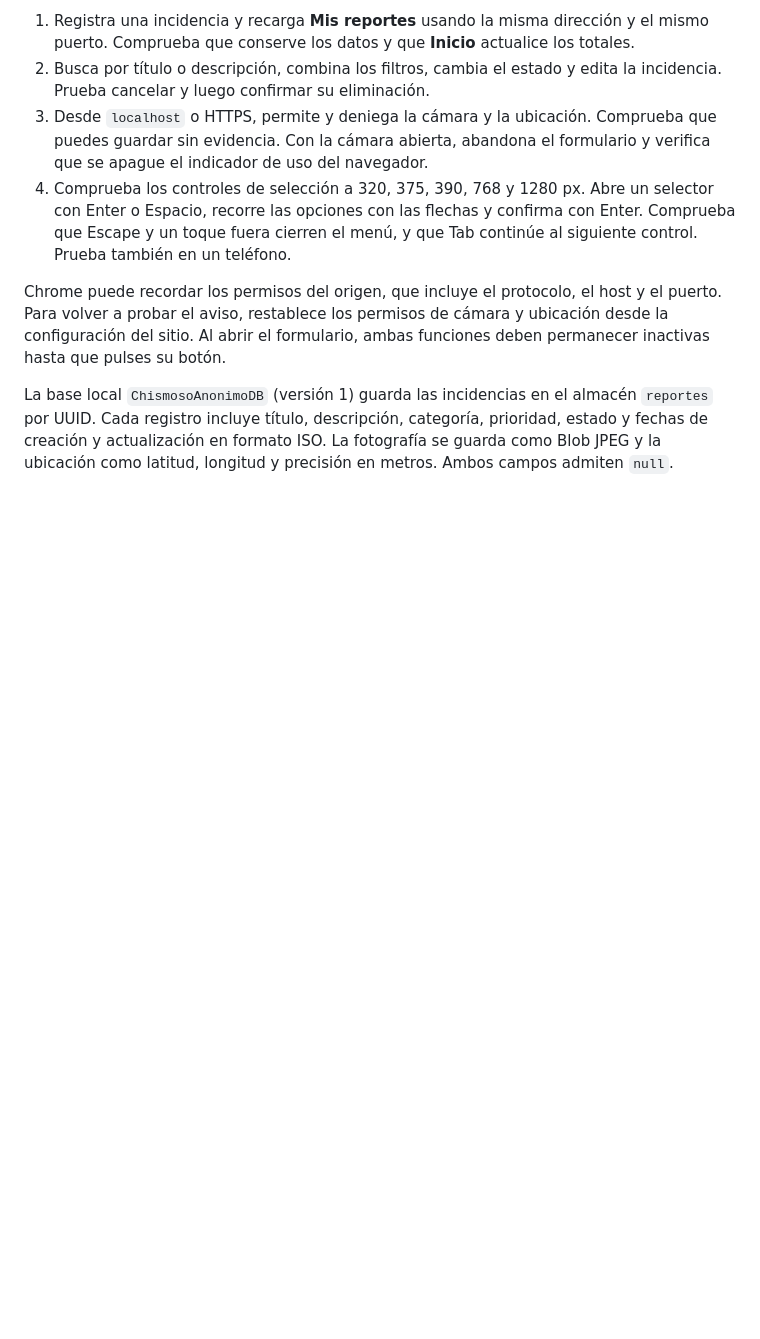
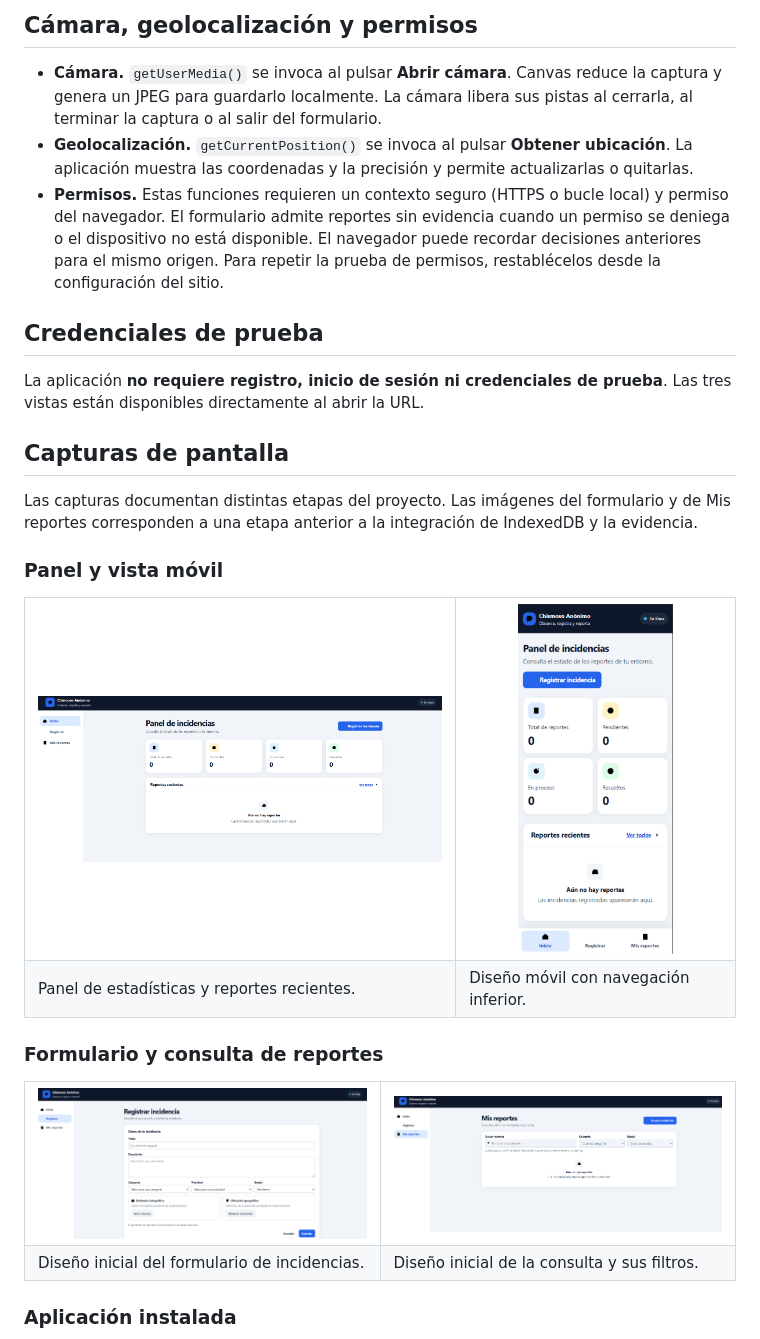
Before and after one commit to Joss248/Chismoso-Anonimo, a Markdown page: README.md, the part around one of its changes. Drawn GitHub-style; pictures changed too: docs/screenshots/dashboard.png (added), docs/screenshots/registro.png (added), docs/screenshots/reportes.png (added); blank space fills up the shorter version.

Commit message:
docs: finalizar documentacion y evidencias de la PWA

```diff
--- a/README.md
+++ b/README.md
@@ -93,9 +117,43 @@ El manifiesto aporta el nombre, los colores y los iconos que las plataformas com
 
-1. Registra una incidencia y recarga **Mis reportes** usando la misma dirección y el mismo puerto. Comprueba que conserve los datos y que **Inicio** actualice los totales.
-2. Busca por título o descripción, combina los filtros, cambia el estado y edita la incidencia. Prueba cancelar y luego confirmar su eliminación.
-3. Desde `localhost` o HTTPS, permite y deniega la cámara y la ubicación. Comprueba que puedes guardar sin evidencia. Con la cámara abierta, abandona el formulario y verifica que se apague el indicador de uso del navegador.
-4. Comprueba los controles de selección a 320, 375, 390, 768 y 1280 px. Abre un selector con Enter o Espacio, recorre las opciones con las flechas y confirma con Enter. Comprueba que Escape y un toque fuera cierren el menú, y que Tab continúe al siguiente control. Prueba también en un teléfono.
+## Cámara, geolocalización y permisos
 
-Chrome puede recordar los permisos del origen, que incluye el protocolo, el host y el puerto. Para volver a probar el aviso, restablece los permisos de cámara y ubicación desde la configuración del sitio. Al abrir el formulario, ambas funciones deben permanecer inactivas hasta que pulses su botón.
+- **Cámara.** `getUserMedia()` se invoca al pulsar **Abrir cámara**. Canvas reduce la captura y genera un JPEG para guardarlo localmente. La cámara libera sus pistas al cerrarla, al terminar la captura o al salir del formulario.
+- **Geolocalización.** `getCurrentPosition()` se invoca al pulsar **Obtener ubicación**. La aplicación muestra las coordenadas y la precisión y permite actualizarlas o quitarlas.
+- **Permisos.** Estas funciones requieren un contexto seguro (HTTPS o bucle local) y permiso del navegador. El formulario admite reportes sin evidencia cuando un permiso se deniega o el dispositivo no está disponible. El navegador puede recordar decisiones anteriores para el mismo origen. Para repetir la prueba de permisos, restablécelos desde la configuración del sitio.
 
-La base local `ChismosoAnonimoDB` (versión 1) guarda las incidencias en el almacén `reportes` por UUID. Cada registro incluye título, descripción, categoría, prioridad, estado y fechas de creación y actualización en formato ISO. La fotografía se guarda como Blob JPEG y la ubicación como latitud, longitud y precisión en metros. Ambos campos admiten `null`.
+## Credenciales de prueba
+
+La aplicación **no requiere registro, inicio de sesión ni credenciales de prueba**. Las tres vistas están disponibles directamente al abrir la URL.
+
+## Capturas de pantalla
+
+Las capturas documentan distintas etapas del proyecto. Las imágenes del formulario y de Mis reportes corresponden a una etapa anterior a la integración de IndexedDB y la evidencia.
+
+### Panel y vista móvil
+
+<table>
+  <tr>
+    <td align="center"><img src="docs/screenshots/dashboard.png" width="460" alt="Panel de incidencias en escritorio"></td>
+    <td align="center"><img src="docs/screenshots/vista-movil.png" width="155" alt="Panel con navegación inferior en vista móvil"></td>
+  </tr>
+  <tr>
+    <td>Panel de estadísticas y reportes recientes.</td>
+    <td>Diseño móvil con navegación inferior.</td>
+  </tr>
+</table>
+
+### Formulario y consulta de reportes
+
+<table>
+  <tr>
+    <td align="center"><img src="docs/screenshots/registro.png" width="330" alt="Formulario de registro en una versión inicial"></td>
+    <td align="center"><img src="docs/screenshots/reportes.png" width="330" alt="Vista inicial de Mis reportes con sus filtros"></td>
+  </tr>
+  <tr>
+    <td>Diseño inicial del formulario de incidencias.</td>
+    <td>Diseño inicial de la consulta y sus filtros.</td>
+  </tr>
+</table>
+
+### Aplicación instalada
+
```
Also changed, not shown: other parts of README.md (+104 -54 lines), docs/screenshots/instalacion.png (added), docs/screenshots/offline.png (added).
